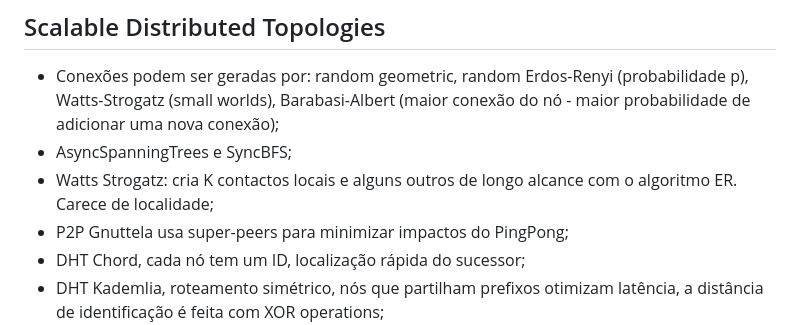
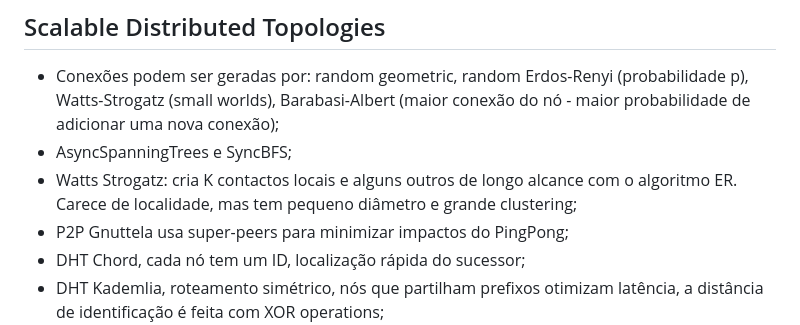
Before and after one commit to Fabio-A-Sa/Y4S1-SistemasDistribuidosLE, a Markdown page: Notes/Exam.md, the part around the change. Drawn GitHub-style.

Commit message:
Exam topics

```diff
--- a/Notes/Exam.md
+++ b/Notes/Exam.md
@@ -50,7 +50,7 @@
 
 - Conexões podem ser geradas por: random geometric, random Erdos-Renyi (probabilidade p), Watts-Strogatz (small worlds), Barabasi-Albert (maior conexão do nó - maior probabilidade de adicionar uma nova conexão);
 - AsyncSpanningTrees e SyncBFS;
-- Watts Strogatz: cria K contactos locais e alguns outros de longo alcance com o algoritmo ER. Carece de localidade;
+- Watts Strogatz: cria K contactos locais e alguns outros de longo alcance com o algoritmo ER. Carece de localidade, mas tem pequeno diâmetro e grande clustering;
 - P2P Gnuttela usa super-peers para minimizar impactos do PingPong;
 - DHT Chord, cada nó tem um ID, localização rápida do sucessor;
 - DHT Kademlia, roteamento simétrico, nós que partilham prefixos otimizam latência, a distância de identificação é feita com XOR operations;
```
